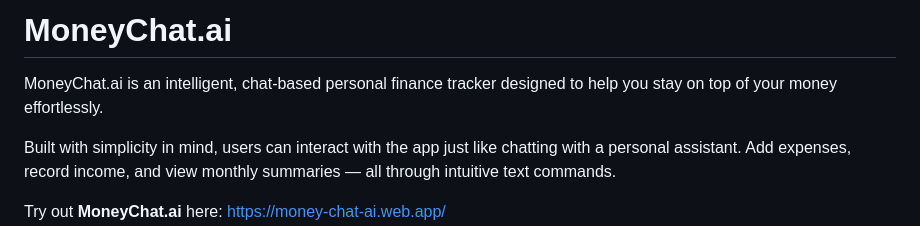
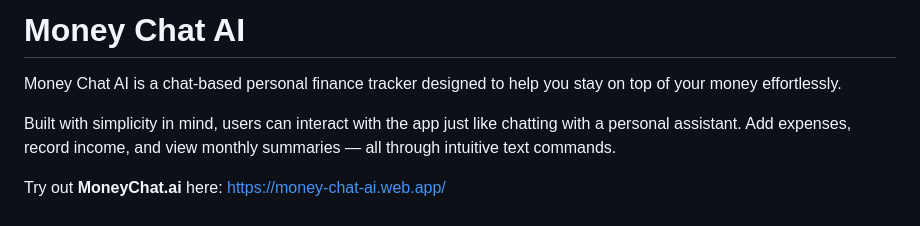
Before and after one commit to elrizwiraswara/money_chat_ai, a Markdown page: README.md, the part around the change. Rendered like a GitHub page.

Commit message:
Fix formatting and spacing in README title

```diff
--- a/README.md
+++ b/README.md
@@ -1,6 +1,6 @@
-# MoneyChat.ai
+# Money Chat AI
 
-MoneyChat.ai is an intelligent, chat-based personal finance tracker designed to help you stay on top of your money effortlessly.
+Money Chat AI is a chat-based personal finance tracker designed to help you stay on top of your money effortlessly.
 
 Built with simplicity in mind, users can interact with the app just like chatting with a personal assistant. Add expenses, record income, and view monthly summaries — all through intuitive text commands.
 
```
